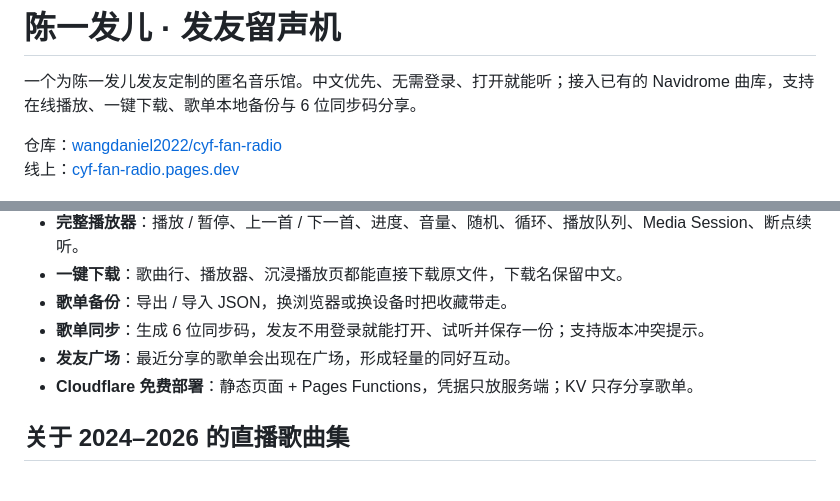
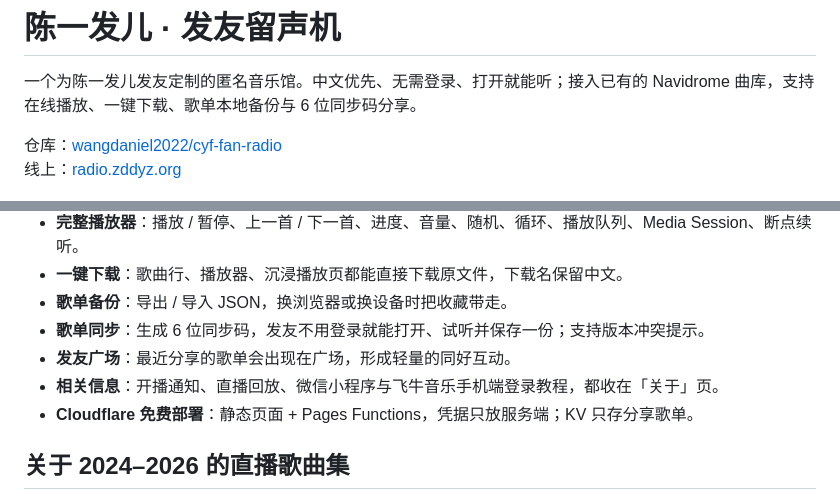
Before and after one commit to wangdaniel2022/cyf-fan-radio, a Markdown page: README.md, 2 parts joined by grey strips. GitHub-like rendering.

Commit message:
feat(about): 新增「相关信息」板块
- 开播通知：Telegram 群、QQ 群（一键复制群号）
- 直播回放：官方、非官方镜像、夸克网盘与 PT 入口
- 微信小程序「小德看电影」
- 飞牛音乐手机端登录教程、示例账号与四步图解
- README 线上地址更新为 radio.zddyz.org
- Service Worker 缓存版本升至 v1.2.0

```diff
--- a/README.md
+++ b/README.md
@@ -3,7 +3,7 @@
 一个为陈一发儿发友定制的匿名音乐馆。中文优先、无需登录、打开就能听；接入已有的 Navidrome 曲库，支持在线播放、一键下载、歌单本地备份与 6 位同步码分享。
 
 仓库：[wangdaniel2022/cyf-fan-radio](https://github.com/wangdaniel2022/cyf-fan-radio)
-线上：[cyf-fan-radio.pages.dev](https://cyf-fan-radio.pages.dev)
+线上：[radio.zddyz.org](https://radio.zddyz.org/)
 
 ![首页预览](docs/preview.jpg)
 
@@ -21,6 +21,7 @@
 - **歌单备份**：导出 / 导入 JSON，换浏览器或换设备时把收藏带走。
 - **歌单同步**：生成 6 位同步码，发友不用登录就能打开、试听并保存一份；支持版本冲突提示。
 - **发友广场**：最近分享的歌单会出现在广场，形成轻量的同好互动。
+- **相关信息**：开播通知、直播回放、微信小程序与飞牛音乐手机端登录教程，都收在「关于」页。
 - **Cloudflare 免费部署**：静态页面 + Pages Functions，凭据只放服务端；KV 只存分享歌单。
 
 ## 关于 2024–2026 的直播歌曲集
```
Also changed, not shown: assets/img/fn-music-login.jpg (added), 5 other files.
